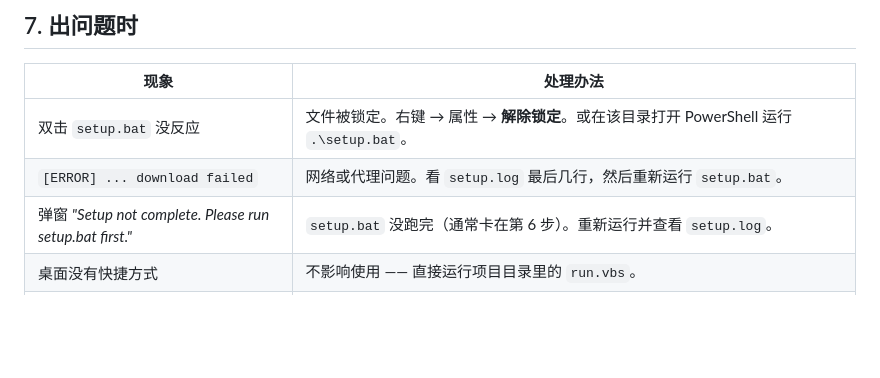
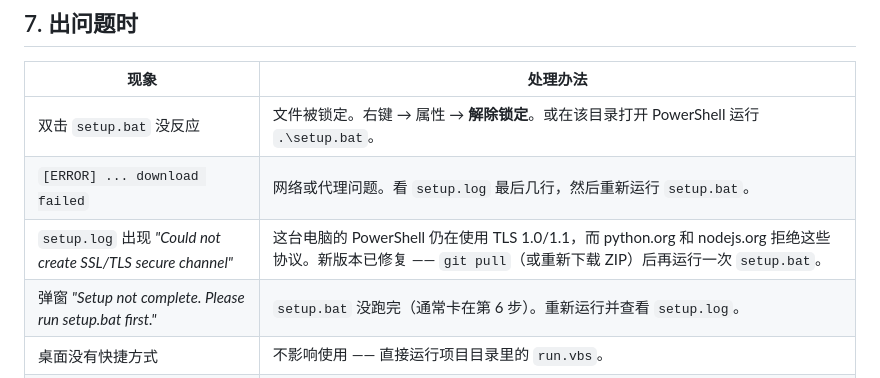
Before and after one commit to liewcc/Open_Vending, a Markdown page: INSTALL.zh-CN.md, the part around the change. Drawn GitHub-style; blank space fills up the shorter version.

Commit message:
docs: note the TLS error in the install troubleshooting table
Co-Authored-By: Claude Opus 5 <noreply@anthropic.com>

```diff
--- a/INSTALL.zh-CN.md
+++ b/INSTALL.zh-CN.md
@@ -153,6 +153,7 @@ Git 克隆同样可以用应用内更新按钮，但它会覆盖被版本控制
 |---|---|
 | 双击 `setup.bat` 没反应 | 文件被锁定。右键 → 属性 → **解除锁定**。或在该目录打开 PowerShell 运行 `.\setup.bat`。 |
 | `[ERROR] ... download failed` | 网络或代理问题。看 `setup.log` 最后几行，然后重新运行 `setup.bat`。 |
+| `setup.log` 出现 *"Could not create SSL/TLS secure channel"* | 这台电脑的 PowerShell 仍在使用 TLS 1.0/1.1，而 python.org 和 nodejs.org 拒绝这些协议。新版本已修复 —— `git pull`（或重新下载 ZIP）后再运行一次 `setup.bat`。 |
 | 弹窗 *"Setup not complete. Please run setup.bat first."* | `setup.bat` 没跑完（通常卡在第 6 步）。重新运行并查看 `setup.log`。 |
 | 桌面没有快捷方式 | 不影响使用 —— 直接运行项目目录里的 `run.vbs`。 |
 | 程序打开但表格空白，日志显示 *no credentials* | 打开**设定** → **Accounts** 卡片，编辑账号重新输入密码。 |
```
Also changed, not shown: INSTALL.md (+1 -0 lines).
